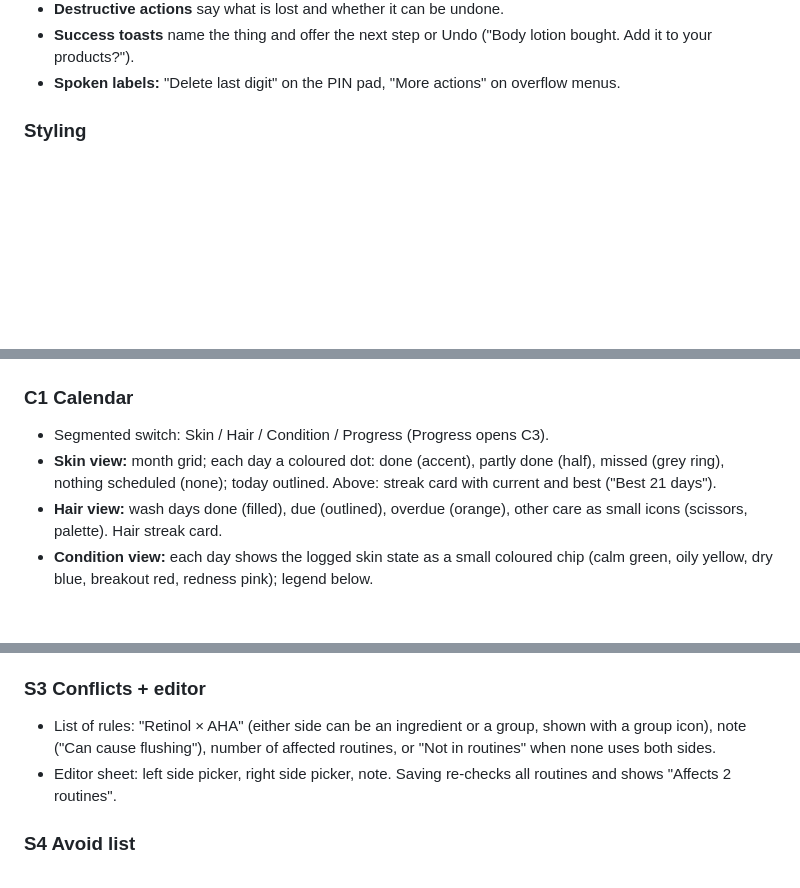
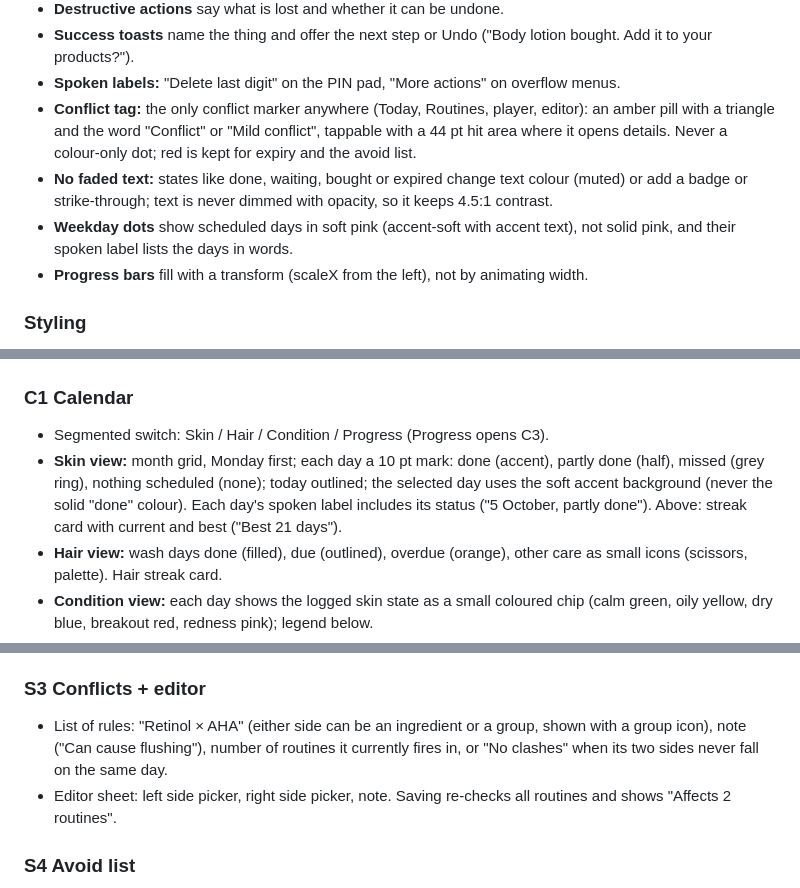
Before and after one commit to Justxs/Jx-Care, a Markdown page: docs/feature-spec.md, 3 parts joined by grey strips. Rendered like a GitHub page; blank space fills up the shorter version.

```diff
--- a/docs/feature-spec.md
+++ b/docs/feature-spec.md
@@ -56,6 +56,10 @@ One word per idea, used the same way on every screen and in notifications:
 - **Destructive actions** say what is lost and whether it can be undone.
 - **Success toasts** name the thing and offer the next step or Undo ("Body lotion bought. Add it to your products?").
 - **Spoken labels:** "Delete last digit" on the PIN pad, "More actions" on overflow menus.
+- **Conflict tag:** the only conflict marker anywhere (Today, Routines, player, editor): an amber pill with a triangle and the word "Conflict" or "Mild conflict", tappable with a 44 pt hit area where it opens details. Never a colour-only dot; red is kept for expiry and the avoid list.
+- **No faded text:** states like done, waiting, bought or expired change text colour (muted) or add a badge or strike-through; text is never dimmed with opacity, so it keeps 4.5:1 contrast.
+- **Weekday dots** show scheduled days in soft pink (accent-soft with accent text), not solid pink, and their spoken label lists the days in words.
+- **Progress bars** fill with a transform (scaleX from the left), not by animating width.
 
 ### Styling
 
@@ -406,7 +412,7 @@ Preview line: "Next due: Friday, 9 Oct". Washes count toward the hair streak; ot
 ### C1 Calendar
 
 - Segmented switch: Skin / Hair / Condition / Progress (Progress opens C3).
-- **Skin view:** month grid; each day a coloured dot: done (accent), partly done (half), missed (grey ring), nothing scheduled (none); today outlined. Above: streak card with current and best ("Best 21 days").
+- **Skin view:** month grid, Monday first; each day a 10 pt mark: done (accent), partly done (half), missed (grey ring), nothing scheduled (none); today outlined; the selected day uses the soft accent background (never the solid "done" colour). Each day's spoken label includes its status ("5 October, partly done"). Above: streak card with current and best ("Best 21 days").
 - **Hair view:** wash days done (filled), due (outlined), overdue (orange), other care as small icons (scissors, palette). Hair streak card.
 - **Condition view:** each day shows the logged skin state as a small coloured chip (calm green, oily yellow, dry blue, breakout red, redness pink); legend below.
 - Swipe left/right between months; "Today" button returns.
@@ -453,7 +459,7 @@ Grouped rows with chevrons: **Care data** (Ingredients, Conflicts, Avoid list),
 
 ### S3 Conflicts + editor
 
-- List of rules: "Retinol × AHA" (either side can be an ingredient or a group, shown with a group icon), note ("Can cause flushing"), number of affected routines, or "Not in routines" when none uses both sides.
+- List of rules: "Retinol × AHA" (either side can be an ingredient or a group, shown with a group icon), note ("Can cause flushing"), number of routines it currently fires in, or "No clashes" when its two sides never fall on the same day.
 - Editor sheet: left side picker, right side picker, note. Saving re-checks all routines and shows "Affects 2 routines".
 
 ### S4 Avoid list
```
Also changed, not shown: other parts of docs/feature-spec.md (+12 -10 lines).
